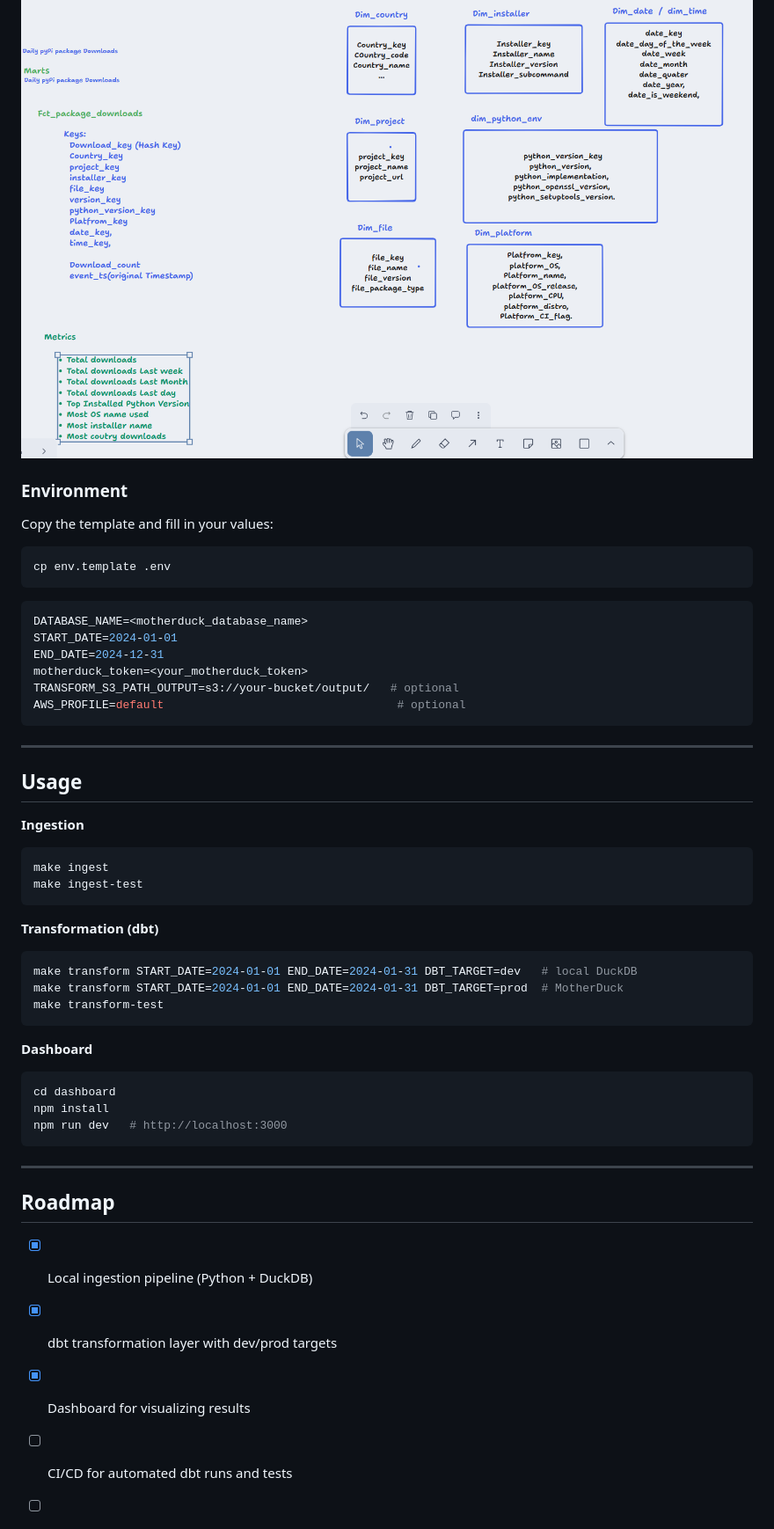
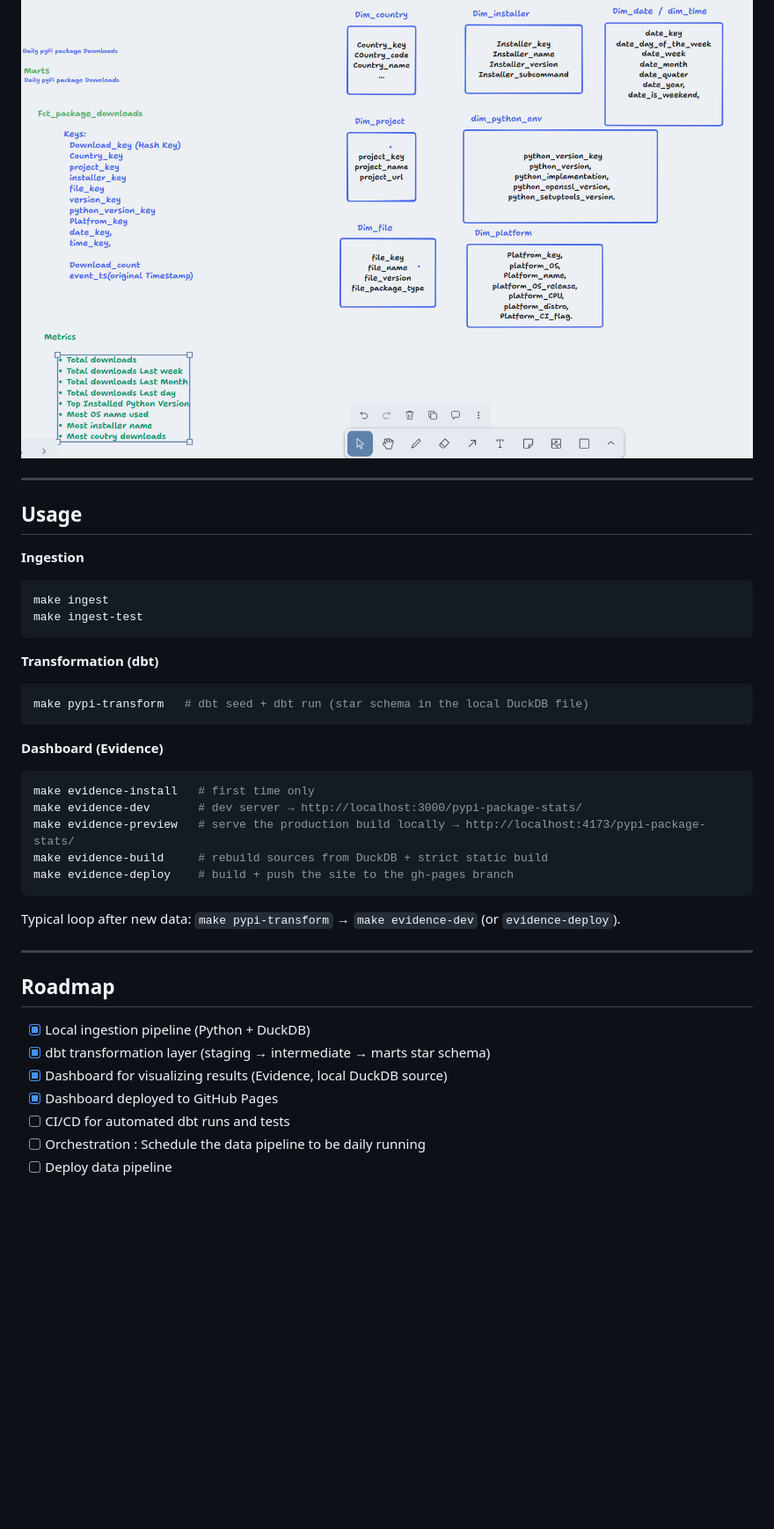
Before and after one commit to Anass-NB/pypi-package-stats, a Markdown page: README.md, the part around one of its changes. Shown at 88% size. Drawn GitHub-style; blank space fills up the shorter version.

````diff
--- a/README.md
+++ b/README.md
@@ -108,22 +108,6 @@ Use `.env.template` as a template file for `.env` and fill your env variables by
 ### Data Modeling
 
 ![datamodeling.png](docs/datamodeling.png)
-### Environment
-
-Copy the template and fill in your values:
-
-```bash
-cp env.template .env
-```
-
-```env
-DATABASE_NAME=<motherduck_database_name>
-START_DATE=2024-01-01
-END_DATE=2024-12-31
-motherduck_token=<your_motherduck_token>
-TRANSFORM_S3_PATH_OUTPUT=s3://your-bucket/output/   # optional
-AWS_PROFILE=default                                  # optional
-```
 
 ---
 
@@ -139,26 +123,29 @@ make ingest-test
 **Transformation (dbt)**
 
 ```bash
-make transform START_DATE=2024-01-01 END_DATE=2024-01-31 DBT_TARGET=dev   # local DuckDB
-make transform START_DATE=2024-01-01 END_DATE=2024-01-31 DBT_TARGET=prod  # MotherDuck
-make transform-test
+make pypi-transform   # dbt seed + dbt run (star schema in the local DuckDB file)
 ```
 
-**Dashboard**
+**Dashboard (Evidence)**
 
 ```bash
-cd dashboard
-npm install
-npm run dev   # http://localhost:3000
+make evidence-install   # first time only
+make evidence-dev       # dev server → http://localhost:3000/pypi-package-stats/
+make evidence-preview   # serve the production build locally → http://localhost:4173/pypi-package-stats/
+make evidence-build     # rebuild sources from DuckDB + strict static build
+make evidence-deploy    # build + push the site to the gh-pages branch
 ```
+
+Typical loop after new data: `make pypi-transform` → `make evidence-dev` (or `evidence-deploy`).
 
 ---
 
 ## Roadmap
 
 - [x] Local ingestion pipeline (Python + DuckDB)
-- [x] dbt transformation layer with dev/prod targets
-- [x] Dashboard for visualizing results
+- [x] dbt transformation layer (staging → intermediate → marts star schema)
+- [x] Dashboard for visualizing results (Evidence, local DuckDB source)
+- [x] Dashboard deployed to GitHub Pages
 - [ ] CI/CD for automated dbt runs and tests
 - [ ] Orchestration : Schedule the data pipeline to be daily running
 - [ ] Deploy data pipeline
````
Also changed, not shown: other parts of README.md (+33 -35 lines).
